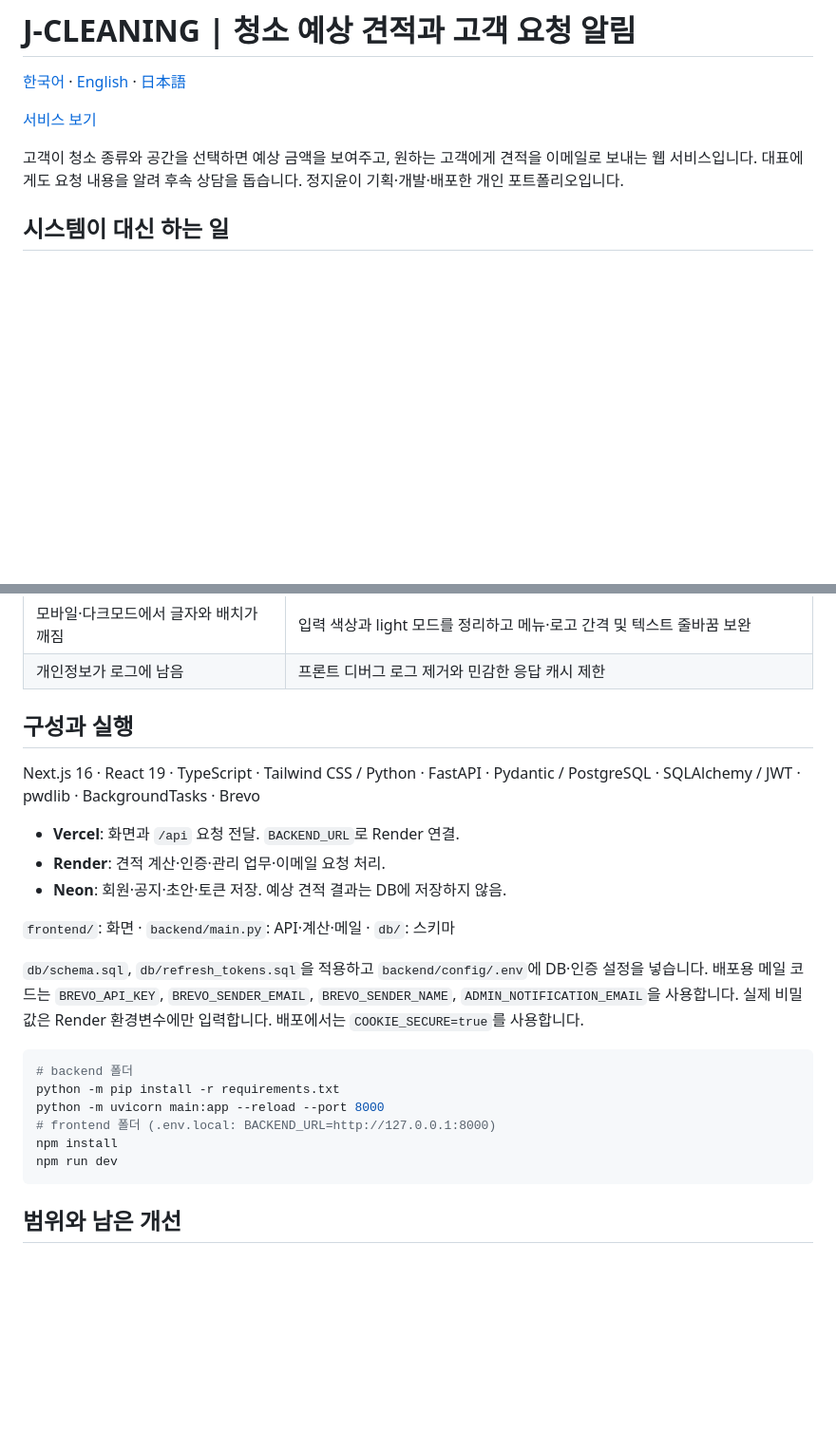
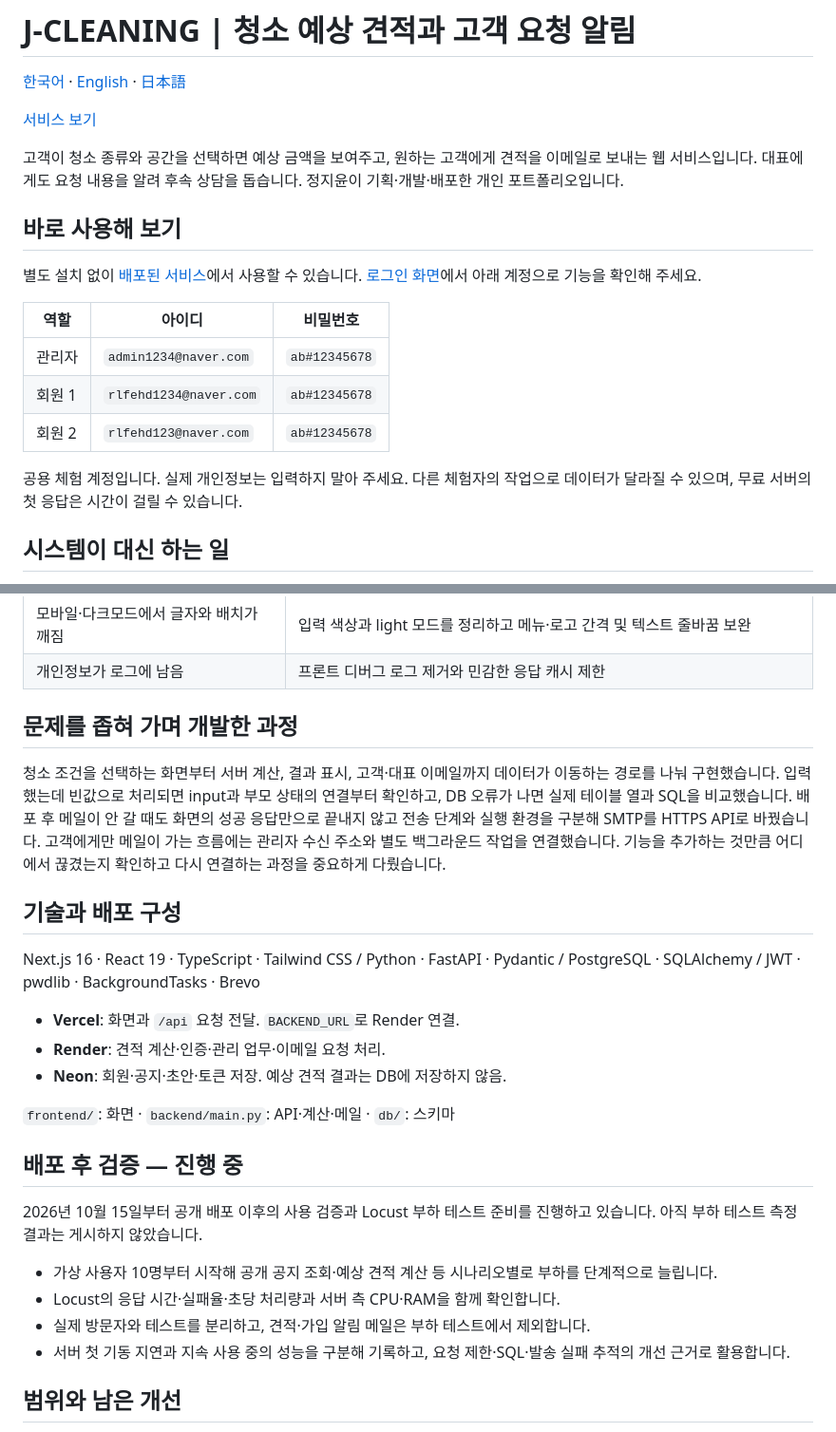
Before and after one commit to jeongjiyun777-ui/j-cleaning, a Markdown page: README.md, 2 parts joined by grey strips. Shown at 95% size. Drawn GitHub-style; blank space fills up the shorter version.

````diff
--- a/README.md
+++ b/README.md
@@ -5,6 +5,18 @@
 [서비스 보기](https://j-cleaning.vercel.app/)
 
 고객이 청소 종류와 공간을 선택하면 예상 금액을 보여주고, 원하는 고객에게 견적을 이메일로 보내는 웹 서비스입니다. 대표에게도 요청 내용을 알려 후속 상담을 돕습니다. 정지윤이 기획·개발·배포한 개인 포트폴리오입니다.
+
+## 바로 사용해 보기
+
+별도 설치 없이 [배포된 서비스](https://j-cleaning.vercel.app/)에서 사용할 수 있습니다. [로그인 화면](https://j-cleaning.vercel.app/login)에서 아래 계정으로 기능을 확인해 주세요.
+
+| 역할 | 아이디 | 비밀번호 |
+| --- | --- | --- |
+| 관리자 | `admin1234@naver.com` | `ab#12345678` |
+| 회원 1 | `rlfehd1234@naver.com` | `ab#12345678` |
+| 회원 2 | `rlfehd123@naver.com` | `ab#12345678` |
+
+공용 체험 계정입니다. 실제 개인정보는 입력하지 말아 주세요. 다른 체험자의 작업으로 데이터가 달라질 수 있으며, 무료 서버의 첫 응답은 시간이 걸릴 수 있습니다.
 
 ## 시스템이 대신 하는 일
 
@@ -34,7 +46,11 @@
 | 모바일·다크모드에서 글자와 배치가 깨짐 | 입력 색상과 light 모드를 정리하고 메뉴·로고 간격 및 텍스트 줄바꿈 보완 |
 | 개인정보가 로그에 남음 | 프론트 디버그 로그 제거와 민감한 응답 캐시 제한 |
 
-## 구성과 실행
+## 문제를 좁혀 가며 개발한 과정
+
+청소 조건을 선택하는 화면부터 서버 계산, 결과 표시, 고객·대표 이메일까지 데이터가 이동하는 경로를 나눠 구현했습니다. 입력했는데 빈값으로 처리되면 input과 부모 상태의 연결부터 확인하고, DB 오류가 나면 실제 테이블 열과 SQL을 비교했습니다. 배포 후 메일이 안 갈 때도 화면의 성공 응답만으로 끝내지 않고 전송 단계와 실행 환경을 구분해 SMTP를 HTTPS API로 바꿨습니다. 고객에게만 메일이 가는 흐름에는 관리자 수신 주소와 별도 백그라운드 작업을 연결했습니다. 기능을 추가하는 것만큼 어디에서 끊겼는지 확인하고 다시 연결하는 과정을 중요하게 다뤘습니다.
+
+## 기술과 배포 구성
 
 Next.js 16 · React 19 · TypeScript · Tailwind CSS / Python · FastAPI · Pydantic / PostgreSQL · SQLAlchemy / JWT · pwdlib · BackgroundTasks · Brevo
 
@@ -44,16 +60,14 @@ Next.js 16 · React 19 · TypeScript · Tailwind CSS / Python · FastAPI · Pyda
 
 `frontend/`: 화면 · `backend/main.py`: API·계산·메일 · `db/`: 스키마
 
-`db/schema.sql`, `db/refresh_tokens.sql`을 적용하고 `backend/config/.env`에 DB·인증 설정을 넣습니다. 배포용 메일 코드는 `BREVO_API_KEY`, `BREVO_SENDER_EMAIL`, `BREVO_SENDER_NAME`, `ADMIN_NOTIFICATION_EMAIL`을 사용합니다. 실제 비밀값은 Render 환경변수에만 입력합니다. 배포에서는 `COOKIE_SECURE=true`를 사용합니다.
+## 배포 후 검증 — 진행 중
 
-```bash
-# backend 폴더
-python -m pip install -r requirements.txt
-python -m uvicorn main:app --reload --port 8000
-# frontend 폴더 (.env.local: BACKEND_URL=http://127.0.0.1:8000)
-npm install
-npm run dev
-```
+2026년 10월 15일부터 공개 배포 이후의 사용 검증과 Locust 부하 테스트 준비를 진행하고 있습니다. 아직 부하 테스트 측정 결과는 게시하지 않았습니다.
+
+- 가상 사용자 10명부터 시작해 공개 공지 조회·예상 견적 계산 등 시나리오별로 부하를 단계적으로 늘립니다.
+- Locust의 응답 시간·실패율·초당 처리량과 서버 측 CPU·RAM을 함께 확인합니다.
+- 실제 방문자와 테스트를 분리하고, 견적·가입 알림 메일은 부하 테스트에서 제외합니다.
+- 서버 첫 기동 지연과 지속 사용 중의 성능을 구분해 기록하고, 요청 제한·SQL·발송 실패 추적의 개선 근거로 활용합니다.
 
 ## 범위와 남은 개선
 
````
Also changed, not shown: README.en.md (+24 -10 lines), README.ja.md (+24 -10 lines).
